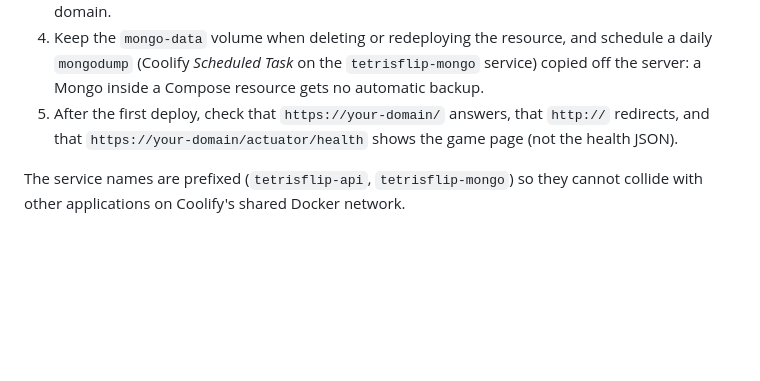
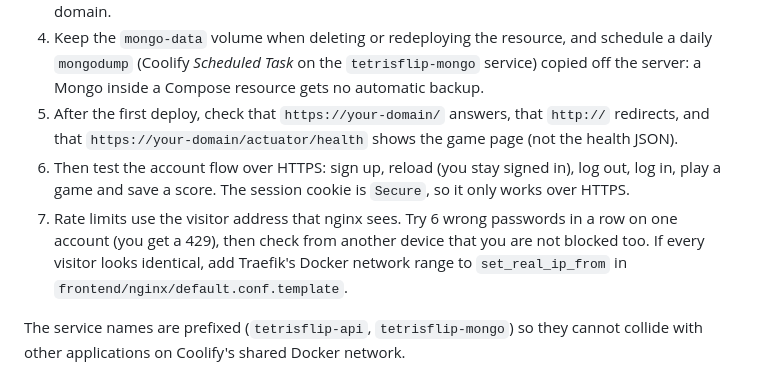
Before and after one commit to PixelPolo/TetrisFlip, a Markdown page: README.md, the part around the change. GitHub-like rendering; blank space fills up the shorter version.

```diff
--- a/README.md
+++ b/README.md
@@ -83,6 +83,8 @@ Create **one Docker Compose resource** on this repository (`docker-compose.yml`,
 3. Define `MONGO_ROOT_PASSWORD` and `MONGO_APP_PASSWORD` as **runtime-only secrets** (`openssl rand -hex 24`, hex only because the password goes into a URI). Never give the database or the API a domain.
 4. Keep the `mongo-data` volume when deleting or redeploying the resource, and schedule a daily `mongodump` (Coolify *Scheduled Task* on the `tetrisflip-mongo` service) copied off the server: a Mongo inside a Compose resource gets no automatic backup.
 5. After the first deploy, check that `https://your-domain/` answers, that `http://` redirects, and that `https://your-domain/actuator/health` shows the game page (not the health JSON).
+6. Then test the account flow over HTTPS: sign up, reload (you stay signed in), log out, log in, play a game and save a score. The session cookie is `Secure`, so it only works over HTTPS.
+7. Rate limits use the visitor address that nginx sees. Try 6 wrong passwords in a row on one account (you get a 429), then check from another device that you are not blocked too. If every visitor looks identical, add Traefik's Docker network range to `set_real_ip_from` in `frontend/nginx/default.conf.template`.
 
 The service names are prefixed (`tetrisflip-api`, `tetrisflip-mongo`) so they cannot collide with other applications on Coolify's shared Docker network.
 
```
Also changed, not shown: README.fr.md (+2 -0 lines).
